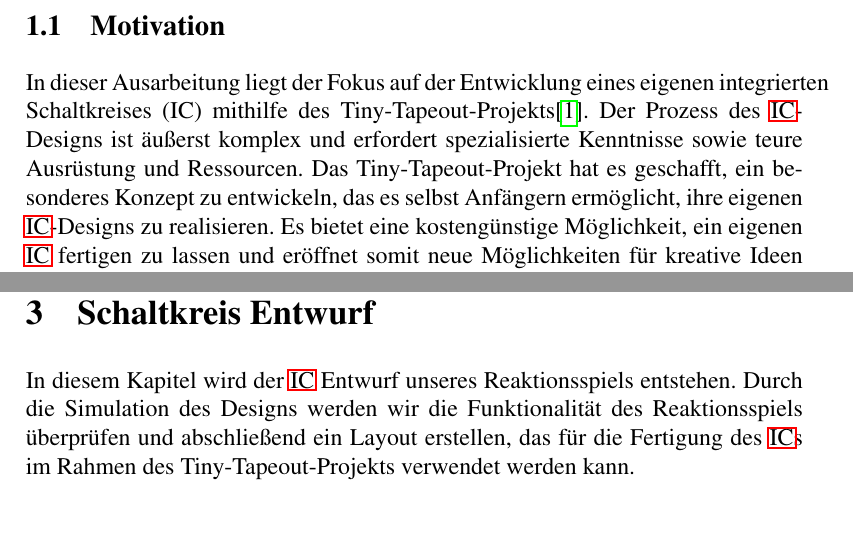
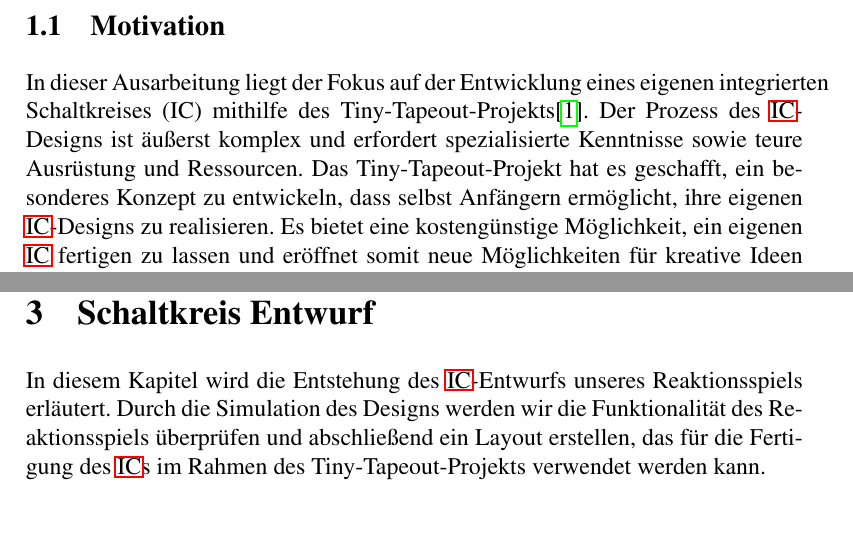
Before and after one commit to matzeschoppe/hwsys-kurprojekt, a LaTeX document (Ausarbeitungen/schoppem/ausarbeitung.tex): two parts of pages 3 and 6 of 15, joined at a grey line, cut so that both start at the same text. Compiled offline with pdfLaTeX; the source files are stored in an older character set and shown here as Unicode.

Commit message:
minor changes

```diff
--- a/Ausarbeitungen/schoppem/ausarbeitung.tex
+++ b/Ausarbeitungen/schoppem/ausarbeitung.tex
@@ -127,7 +127,7 @@
 	\section{Einleitung}
 	\label{sec:einleitung}
 	\subsection{Motivation}
-	In dieser Ausarbeitung liegt der Fokus auf der Entwicklung eines eigenen \acp{IC} mithilfe des Tiny-Tapeout-Projekts\cite{TT}. Der Prozess des \ac{IC}-Designs ist äußerst komplex und erfordert spezialisierte Kenntnisse sowie teure Ausrüstung und Ressourcen. Das Tiny-Tapeout-Projekt hat es geschafft, ein besonderes Konzept zu entwickeln, das es selbst Anfängern ermöglicht, ihre eigenen \ac{IC}-Designs zu realisieren. Es bietet eine kostengünstige Möglichkeit, ein eigenen \ac{IC} fertigen zu lassen und eröffnet somit neue Möglichkeiten für kreative Ideen und individuelle Schaltungen.
+	In dieser Ausarbeitung liegt der Fokus auf der Entwicklung eines eigenen \acp{IC} mithilfe des Tiny-Tapeout-Projekts\cite{TT}. Der Prozess des \ac{IC}-Designs ist äußerst komplex und erfordert spezialisierte Kenntnisse sowie teure Ausrüstung und Ressourcen. Das Tiny-Tapeout-Projekt hat es geschafft, ein besonderes Konzept zu entwickeln, dass selbst Anfängern ermöglicht, ihre eigenen \ac{IC}-Designs zu realisieren. Es bietet eine kostengünstige Möglichkeit, ein eigenen \ac{IC} fertigen zu lassen und eröffnet somit neue Möglichkeiten für kreative Ideen und individuelle Schaltungen.
 	Das Ziel der Arbeit besteht darin, ein eigenes \ac{IC}-Design für ein Reaktionsspiel zu entwerfen und zu simulieren. Hierbei wird darauf geachtet, dass maximal 500 Logikgatter und ausschließlich die Ein- und Ausgänge des Tiny-Tapeout Evaluationsboards für die Umsetzung benötigt werden. Durch die Realisierung dieses Projekts sollen grundlegende Kenntnisse im IC-Design erlangt und praktische Erfahrungen in der Entwicklung von elektronischen Schaltungen gesammelt werden.
 	Dieses Projekt wird in drei seperaten Ausarbeitungen unterteilt. Der Prozess des IC-Designs, verschiedene Tools von Tiny-Tapeout und der Schaltkreisentwurf des Reaktionsspiels werden jeweils von Timo Winklbauer, Sascha Binkert und Mathias Schoppe abgedeckt.
 	Dieser Teil der Ausarbeitung behandelt Aspekte, welche für das Vorhaben der konkreten Umsetzung zu beachten sind und bezieht sich dabei auf den Entwurf des Reaktionsspiels.
@@ -197,7 +197,7 @@
 	%Implementierung + Validierung
 	\section{Schaltkreis Entwurf} %
 	\label{sec:icdesign}
-	In diesem Kapitel wird der \acs{IC} Entwurf unseres Reaktionsspiels entstehen. Durch die Simulation des Designs werden wir die Funktionalität des Reaktionsspiels überprüfen und abschließend ein Layout erstellen, das für die Fertigung des \ac{IC}s im Rahmen des Tiny-Tapeout-Projekts verwendet werden kann.
+	In diesem Kapitel wird die Entstehung des \acs{IC}-Entwurfs unseres Reaktionsspiels erläutert. Durch die Simulation des Designs werden wir die Funktionalität des Reaktionsspiels überprüfen und abschließend ein Layout erstellen, das für die Fertigung des \ac{IC}s im Rahmen des Tiny-Tapeout-Projekts verwendet werden kann.
 	\subsection{Das Reaktionsspiel}
 	Um den Schaltkreis genau definieren zu können, muss vorab die exakte Funktionsweise des Reaktionsspiels definiert werden. Das Spiel wird ausgelegt für zwei Spieler. Jeder Spieler hat zwei Knöpfe als Eingabemöglichkeit und es gibt einen zusätzlichen Startknopf. Die insgesamt fünf Knöpfe werden als Eingangssignale in den von uns entwickelten \acs{IC} übermittelt. Als Interface für die Kommunikation mit dem Benutzer wird die auf dem Evaluationsboard von Tiny-Tapeout verbaute 7-Segment-Anzeige verwendet.\cite{timoEval} Dadurch ergibt sich das in Abbildung \ref{fig:gameDesign} dargestellte Design für das Reaktionsspiel.
 
```
Also changed, not shown: Ausarbeitungen/MathiasSchoppe.pdf, Ausarbeitungen/schoppem/ausarbeitung.pdf.
